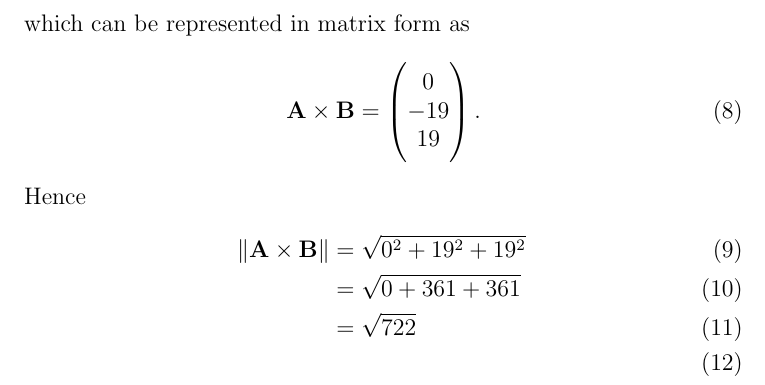
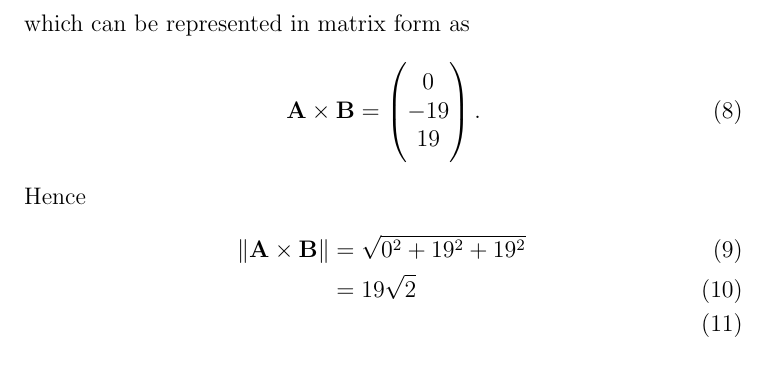
Before and after one commit to srikanth9515/FWC, a LaTeX document (vectors/12/10.4/1/nom.tex): part of page 2 of 2, cut so that both start at the same text. Compiled offline with pdfLaTeX.

Commit message:
Add files via upload

```diff
--- a/vectors/12/10.4/1/nom.tex
+++ b/vectors/12/10.4/1/nom.tex
@@ -68,8 +68,7 @@ which can be represented in matrix form as
 Hence
 \begin{align}
 \norm{\vec{A} \times \vec{B}}&=\sqrt{0^2+19^2+19^2}\\
-&=\sqrt{0+361+361}\\
- &= \sqrt{722}\\
+ &= 19\sqrt{2}\\
 \end{align}
 
 \end{enumerate}
```
Also changed, not shown: vectors/12/10.4/1/nom.pdf.
